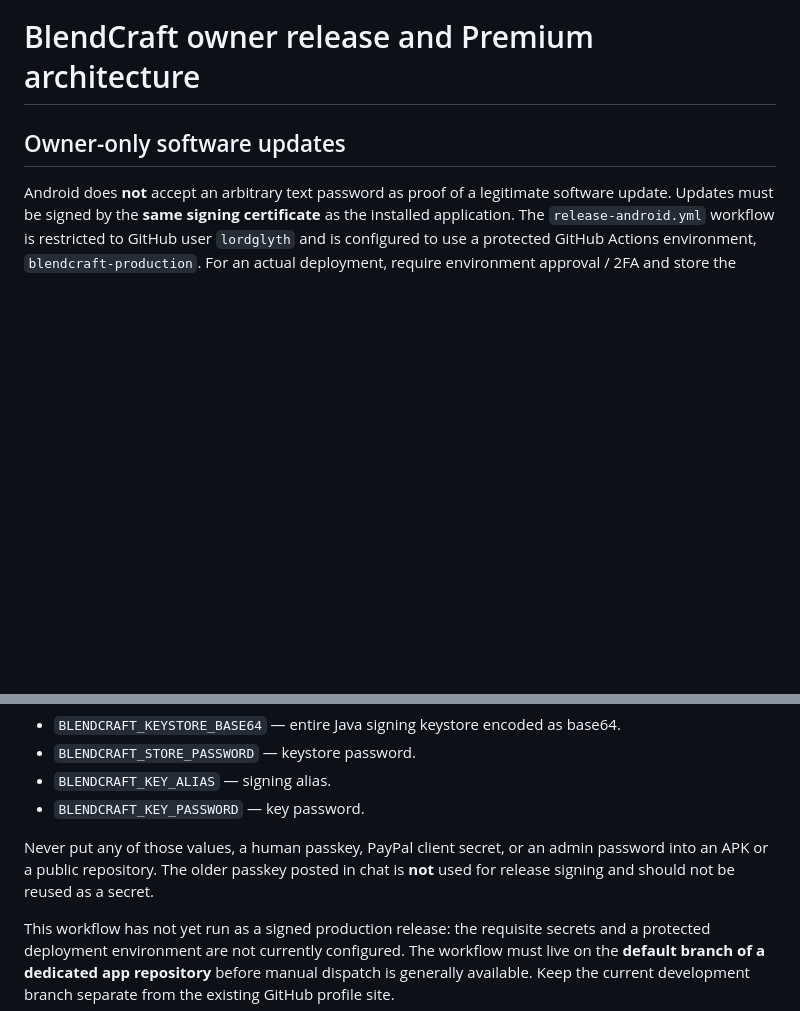
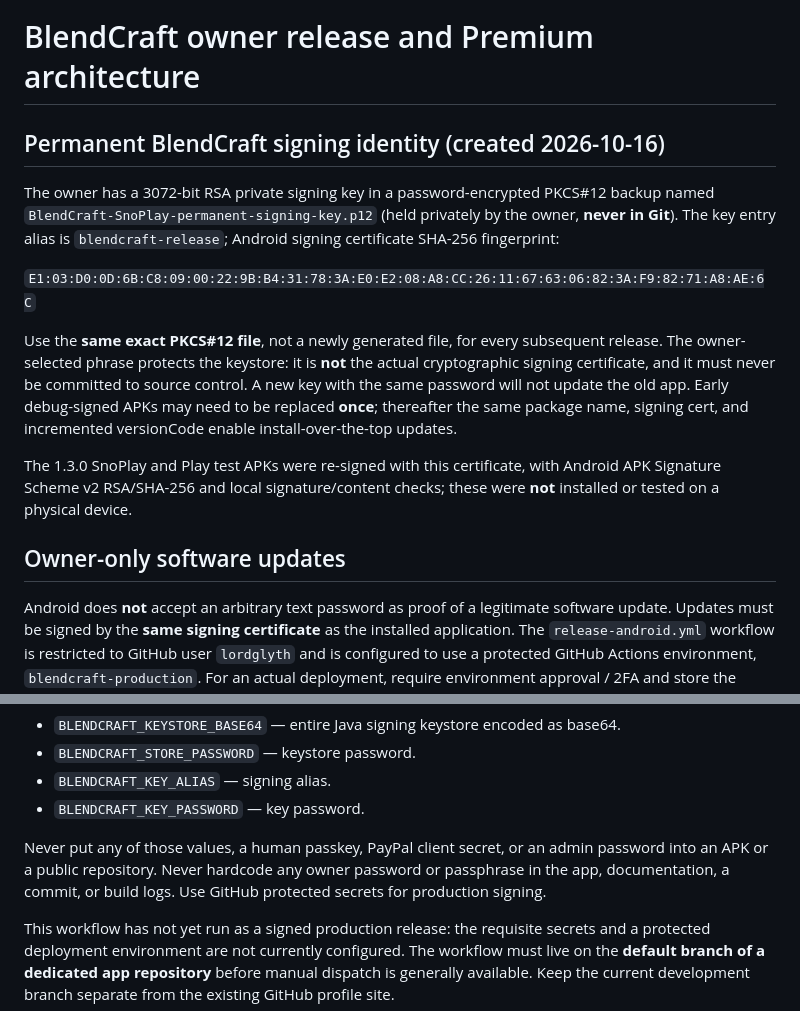
Before and after one commit to lordglyth/lordglyth, a Markdown page: RELEASE_SECURITY.md, 2 parts joined by grey strips. GitHub-like rendering; blank space fills up the shorter version.

Commit message:
Record permanent BlendCraft signing certificate fingerprint and update continuity

```diff
--- a/RELEASE_SECURITY.md
+++ b/RELEASE_SECURITY.md
@@ -1,4 +1,13 @@
 # BlendCraft owner release and Premium architecture
+
+## Permanent BlendCraft signing identity (created 2026-10-16)
+The owner has a 3072-bit RSA private signing key in a password-encrypted PKCS#12 backup named `BlendCraft-SnoPlay-permanent-signing-key.p12` (held privately by the owner, **never in Git**). The key entry alias is `blendcraft-release`; Android signing certificate SHA-256 fingerprint:
+
+`E1:03:D0:0D:6B:C8:09:00:22:9B:B4:31:78:3A:E0:E2:08:A8:CC:26:11:67:63:06:82:3A:F9:82:71:A8:AE:6C`
+
+Use the **same exact PKCS#12 file**, not a newly generated file, for every subsequent release. The owner-selected phrase protects the keystore: it is **not** the actual cryptographic signing certificate, and it must never be committed to source control. A new key with the same password will not update the old app. Early debug-signed APKs may need to be replaced **once**; thereafter the same package name, signing cert, and incremented versionCode enable install-over-the-top updates.
+
+The 1.3.0 SnoPlay and Play test APKs were re-signed with this certificate, with Android APK Signature Scheme v2 RSA/SHA-256 and local signature/content checks; these were **not** installed or tested on a physical device.
 
 ## Owner-only software updates
 Android does **not** accept an arbitrary text password as proof of a legitimate software update.
@@ -14,8 +23,7 @@ keystore and passwords exclusively in **GitHub Actions encrypted secrets**:
 - `BLENDCRAFT_KEY_PASSWORD` — key password.
 
 Never put any of those values, a human passkey, PayPal client secret, or
-an admin password into an APK or a public repository. The older passkey posted
-in chat is **not** used for release signing and should not be reused as a secret.
+an admin password into an APK or a public repository. Never hardcode any owner password or passphrase in the app, documentation, a commit, or build logs. Use GitHub protected secrets for production signing.
 
 This workflow has not yet run as a signed production release: the requisite
 secrets and a protected deployment environment are not currently configured.
```
